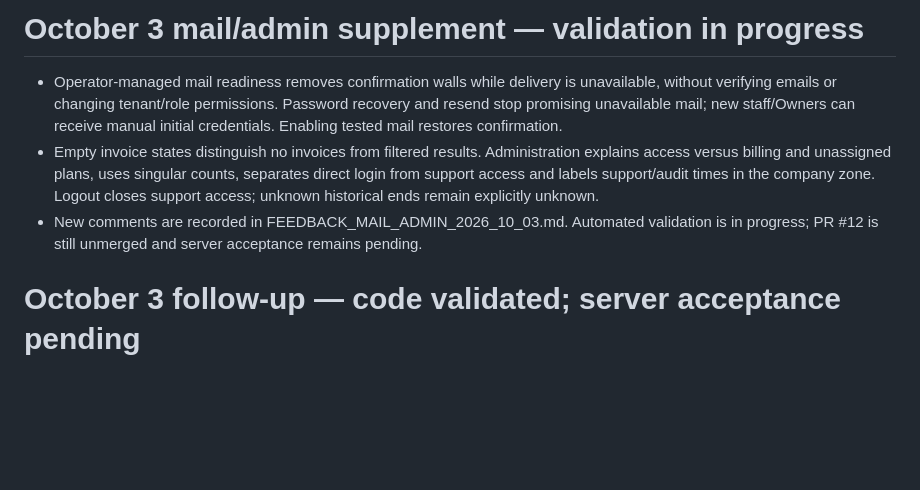
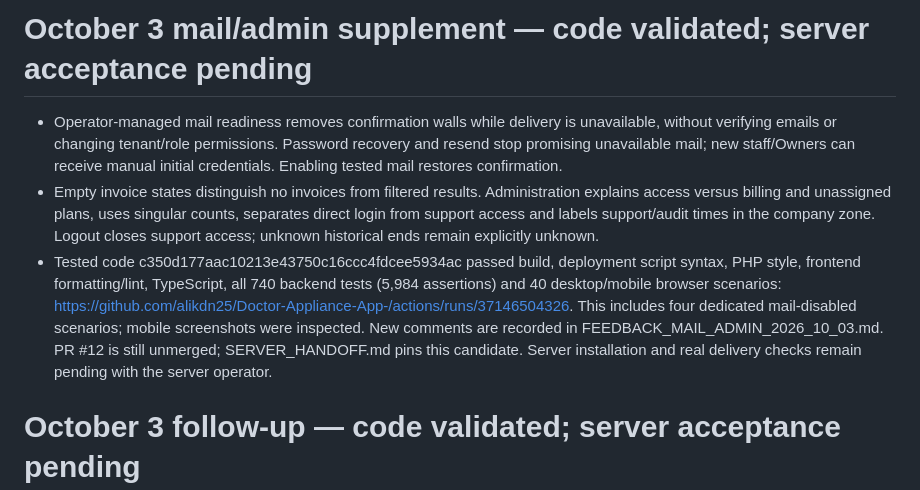
Before and after one commit to alikdn25/Doctor-Appliance-App-, a Markdown page: docs/PROGRESS.md, the part around the change. GitHub-like rendering; blank space fills up the shorter version.

```diff
--- a/docs/PROGRESS.md
+++ b/docs/PROGRESS.md
@@ -1,8 +1,8 @@
-# October 3 mail/admin supplement — validation in progress
+# October 3 mail/admin supplement — code validated; server acceptance pending
 
 - Operator-managed mail readiness removes confirmation walls while delivery is unavailable, without verifying emails or changing tenant/role permissions. Password recovery and resend stop promising unavailable mail; new staff/Owners can receive manual initial credentials. Enabling tested mail restores confirmation.
 - Empty invoice states distinguish no invoices from filtered results. Administration explains access versus billing and unassigned plans, uses singular counts, separates direct login from support access and labels support/audit times in the company zone. Logout closes support access; unknown historical ends remain explicitly unknown.
-- New comments are recorded in FEEDBACK_MAIL_ADMIN_2026_10_03.md. Automated validation is in progress; PR #12 is still unmerged and server acceptance remains pending.
+- Tested code c350d177aac10213e43750c16ccc4fdcee5934ac passed build, deployment script syntax, PHP style, frontend formatting/lint, TypeScript, all 740 backend tests (5,984 assertions) and 40 desktop/mobile browser scenarios: https://github.com/alikdn25/Doctor-Appliance-App-/actions/runs/37146504326. This includes four dedicated mail-disabled scenarios; mobile screenshots were inspected. New comments are recorded in FEEDBACK_MAIL_ADMIN_2026_10_03.md. PR #12 is still unmerged; SERVER_HANDOFF.md pins this candidate. Server installation and real delivery checks remain pending with the server operator.
 
 # October 3 follow-up — code validated; server acceptance pending
 
```
Also changed, not shown: docs/FEEDBACK_MAIL_ADMIN_2026_10_03.md (+4 -2 lines), docs/SERVER_HANDOFF.md (+36 -22 lines).
